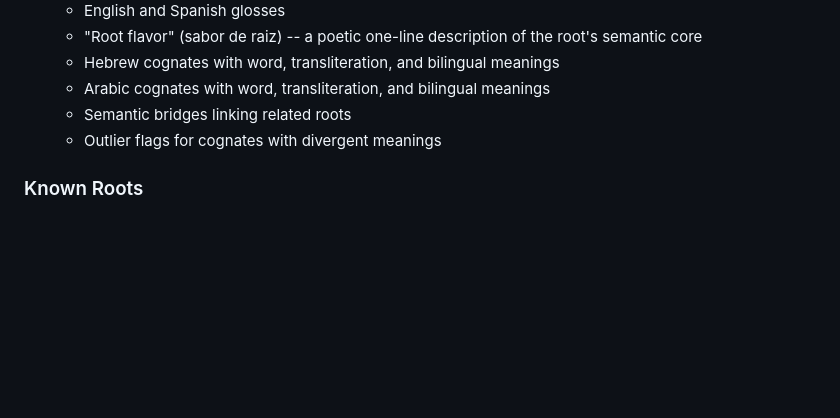
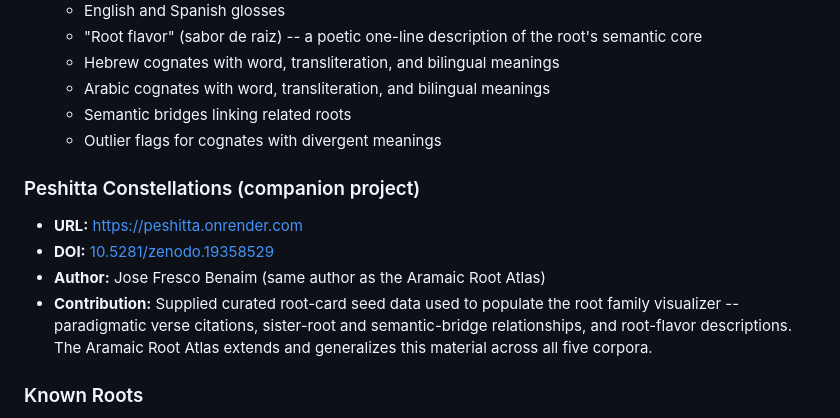
Before and after one commit to Jossifresben/aramaic-root-atlas, a Markdown page: docs/SOURCES.md, the part around the change. Rendered like a GitHub page; blank space fills up the shorter version.

Commit message:
docs: credit Peshitta Constellations as upstream data source
Adds an explicit credit for the companion project Peshitta
Constellations (https://peshitta.onrender.com, DOI 10.5281/zenodo.
19358529), which supplied curated root-card seed data — paradigmatic
verse citations, sister-root and semantic-bridge relationships, root-
flavor descriptions — that populate the root family visualizer.

- README: new bullet under Data Sources; rename Related-section
  link from 'Peshitta Root Finder' to 'Peshitta Constellations'
  (the project's actual name) with its own DOI
- docs/SOURCES.md: new subsection under Linguistic Data with
  full attribution

```diff
--- a/docs/SOURCES.md
+++ b/docs/SOURCES.md
@@ -102,6 +102,13 @@ All translations were fetched from the **bible.helloao.org** API and are stored
   - Semantic bridges linking related roots
   - Outlier flags for cognates with divergent meanings
 
+### Peshitta Constellations (companion project)
+
+- **URL:** https://peshitta.onrender.com
+- **DOI:** [10.5281/zenodo.19358529](https://doi.org/10.5281/zenodo.19358529)
+- **Author:** Jose Fresco Benaim (same author as the Aramaic Root Atlas)
+- **Contribution:** Supplied curated root-card seed data used to populate the root family visualizer -- paradigmatic verse citations, sister-root and semantic-bridge relationships, and root-flavor descriptions. The Aramaic Root Atlas extends and generalizes this material across all five corpora.
+
 ### Known Roots
 
 - **File:** `data/roots/known_roots.json`
```
Also changed, not shown: README.md (+2 -1 lines).
